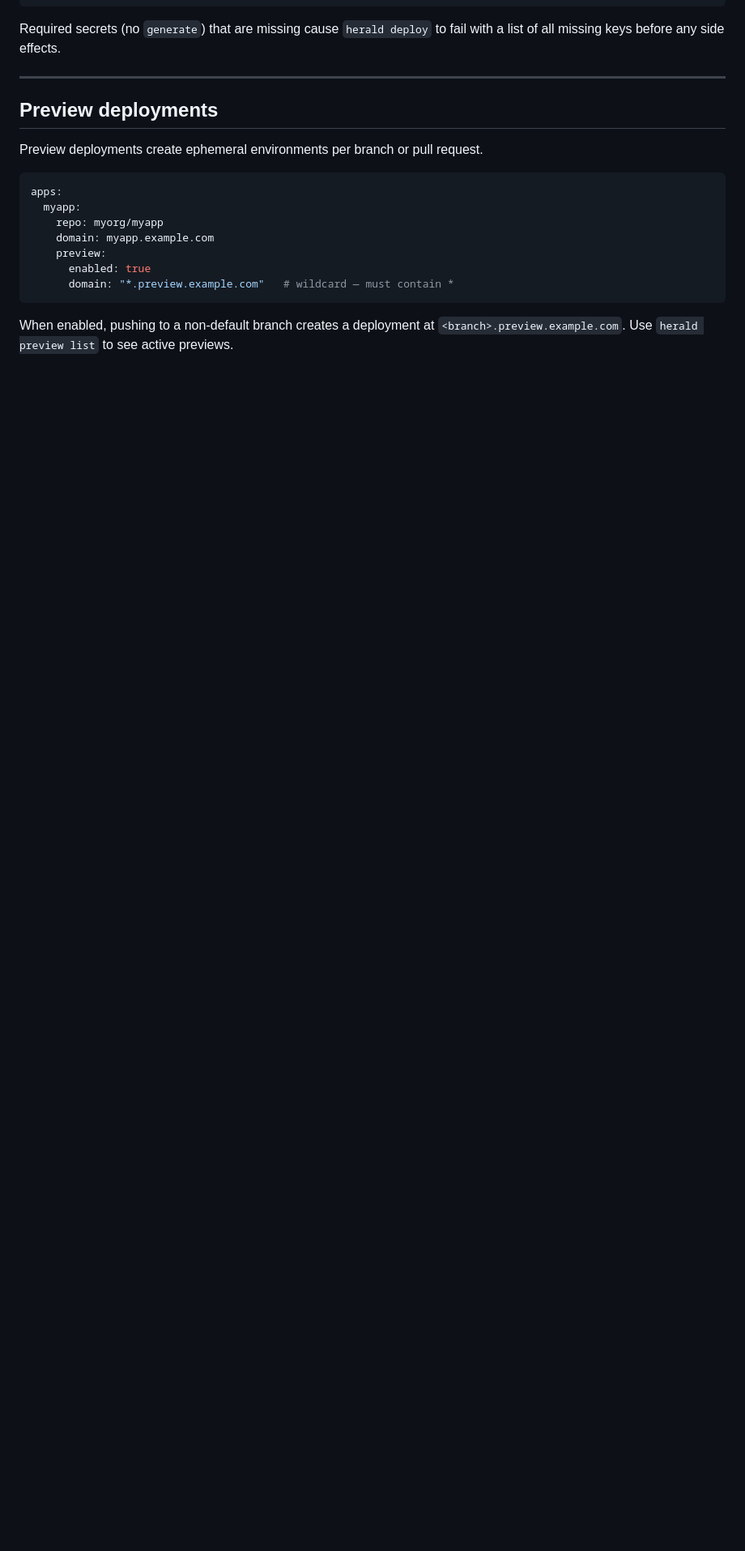
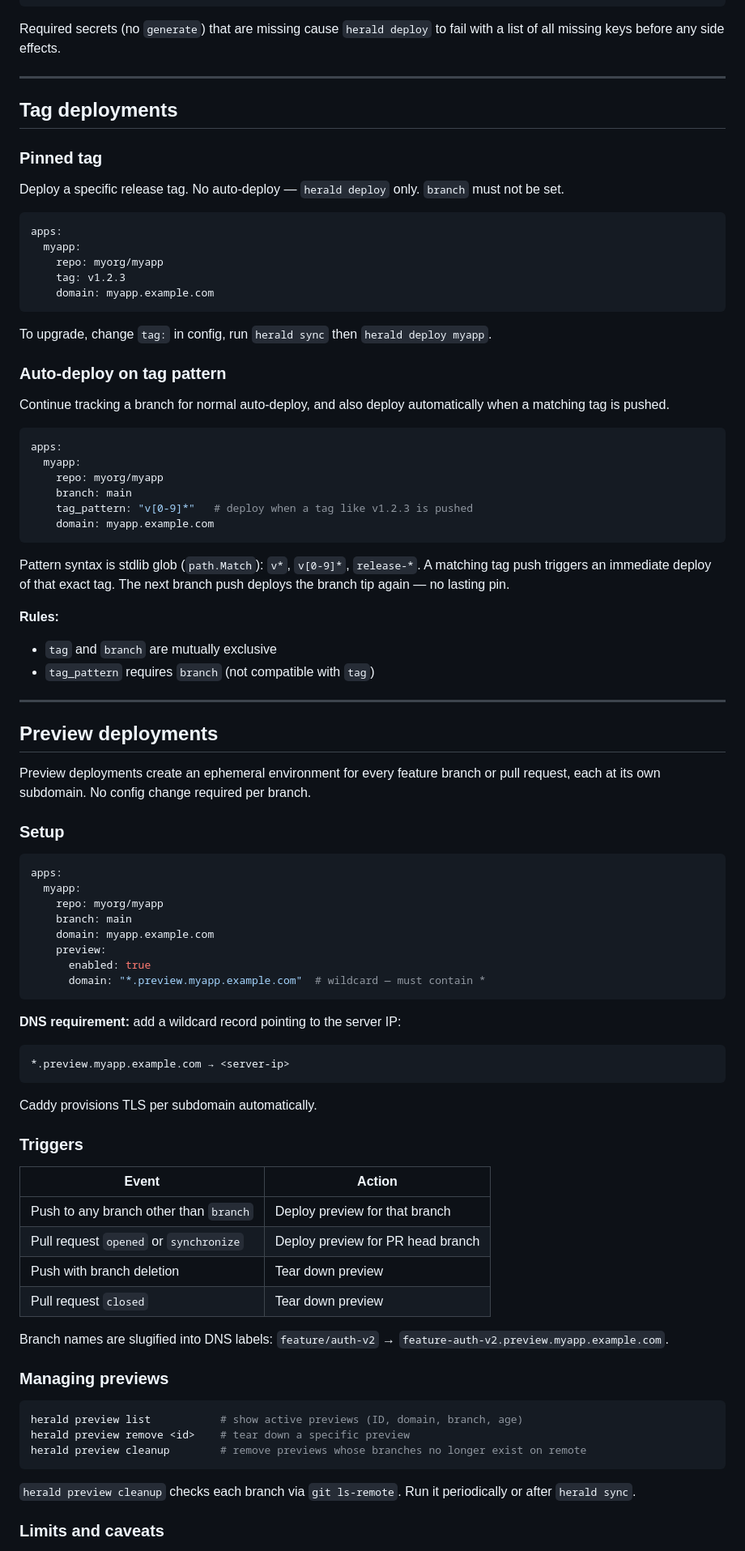
Before and after one commit to nogo/herald, a Markdown page: docs/config.md, the part around one of its changes. Shown at 81% size. Rendered like a GitHub page; blank space fills up the shorter version.

Commit message:
Expand docs/config.md with tag, preview, and down command docs
Add tag pinning and tag_pattern auto-deploy fields to apps table.
Add Tag deployments section (pinned + pattern). Expand Preview
deployments section with full trigger table, CLI, caveats, and
field reference. Add deployed_ref and previews/ to filesystem layout.

````diff
--- a/docs/config.md
+++ b/docs/config.md
@@ -231,18 +233,86 @@ Required secrets (no `generate`) that are missing cause `herald deploy` to fail
 
 ---
 
-## Preview deployments
+## Tag deployments
 
-Preview deployments create ephemeral environments per branch or pull request.
+### Pinned tag
+
+Deploy a specific release tag. No auto-deploy — `herald deploy` only. `branch` must not be set.
 
 ```yaml
 apps:
   myapp:
     repo: myorg/myapp
+    tag: v1.2.3
+    domain: myapp.example.com
+```
+
+To upgrade, change `tag:` in config, run `herald sync` then `herald deploy myapp`.
+
+### Auto-deploy on tag pattern
+
+Continue tracking a branch for normal auto-deploy, and also deploy automatically when a matching tag is pushed.
+
+```yaml
+apps:
+  myapp:
+    repo: myorg/myapp
+    branch: main
+    tag_pattern: "v[0-9]*"   # deploy when a tag like v1.2.3 is pushed
+    domain: myapp.example.com
+```
+
+Pattern syntax is stdlib glob (`path.Match`): `v*`, `v[0-9]*`, `release-*`. A matching tag push triggers an immediate deploy of that exact tag. The next branch push deploys the branch tip again — no lasting pin.
+
+**Rules:**
+- `tag` and `branch` are mutually exclusive
+- `tag_pattern` requires `branch` (not compatible with `tag`)
+
+---
+
+## Preview deployments
+
+Preview deployments create an ephemeral environment for every feature branch or pull request, each at its own subdomain. No config change required per branch.
+
+### Setup
+
+```yaml
+apps:
+  myapp:
+    repo: myorg/myapp
+    branch: main
     domain: myapp.example.com
     preview:
       enabled: true
-      domain: "*.preview.example.com"   # wildcard — must contain *
+      domain: "*.preview.myapp.example.com"  # wildcard — must contain *
 ```
 
-When enabled, pushing to a non-default branch creates a deployment at `<branch>.preview.example.com`. Use `herald preview list` to see active previews.
+**DNS requirement:** add a wildcard record pointing to the server IP:
+```
+*.preview.myapp.example.com → <server-ip>
+```
+Caddy provisions TLS per subdomain automatically.
+
+### Triggers
+
+| Event | Action |
+|---|---|
+| Push to any branch other than `branch` | Deploy preview for that branch |
+| Pull request `opened` or `synchronize` | Deploy preview for PR head branch |
+| Push with branch deletion | Tear down preview |
+| Pull request `closed` | Tear down preview |
+
+Branch names are slugified into DNS labels: `feature/auth-v2` → `feature-auth-v2.preview.myapp.example.com`.
+
+### Managing previews
+
+```sh
+herald preview list           # show active previews (ID, domain, branch, age)
+herald preview remove <id>    # tear down a specific preview
+herald preview cleanup        # remove previews whose branches no longer exist on remote
+```
+
+`herald preview cleanup` checks each branch via `git ls-remote`. Run it periodically or after `herald sync`.
+
+### Limits and caveats
+
````
Also changed, not shown: other parts of docs/config.md (+23 -4 lines), .forge/done/wu-27.md (renamed from .forge/wu/wu-27.md).
